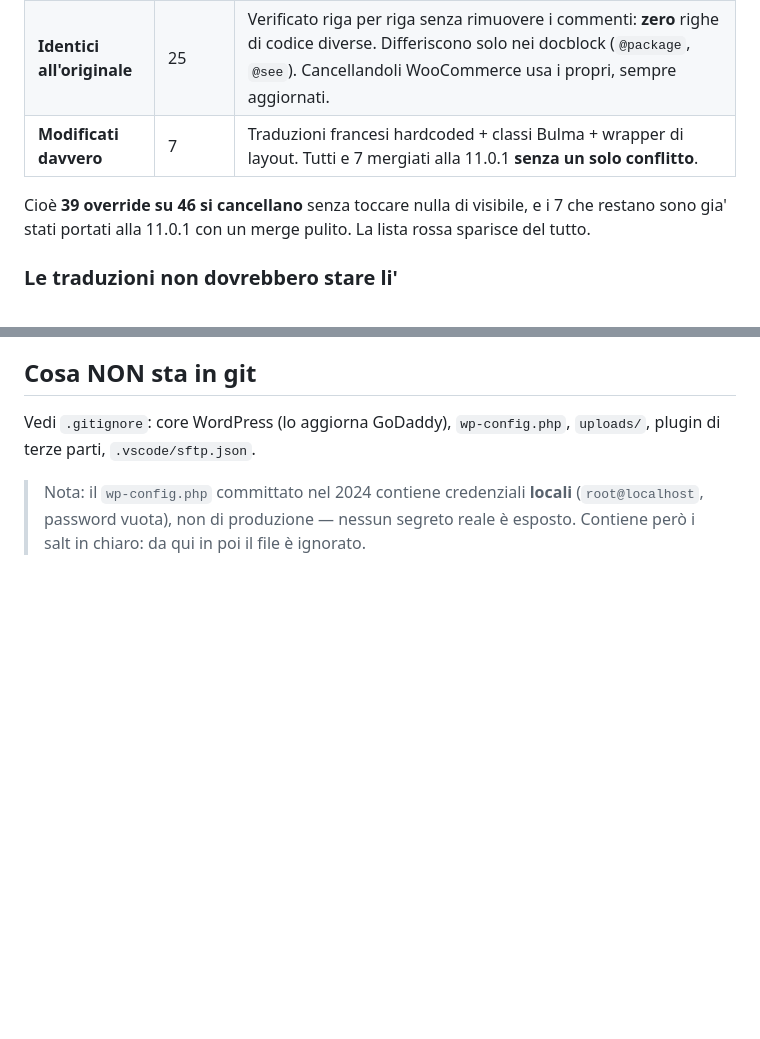
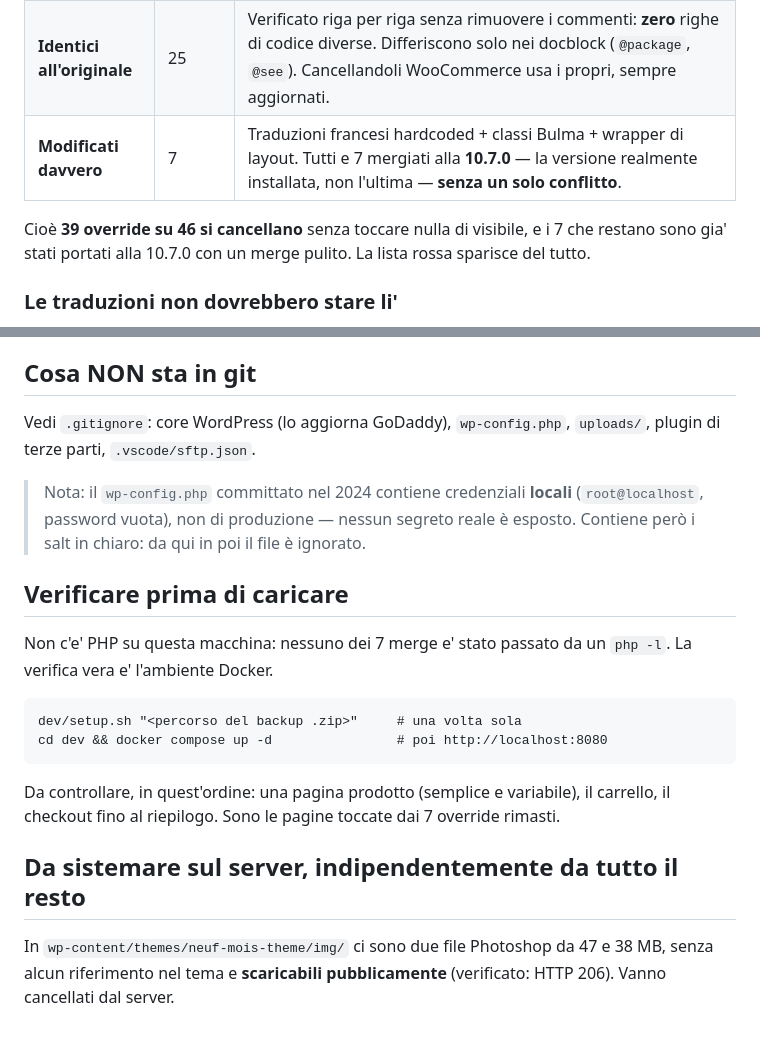
Before and after one commit to Masty88/wp_9mois, a Markdown page: WORKFLOW.md, 2 parts joined by grey strips. GitHub-like rendering; blank space fills up the shorter version.

Commit message:
docs: correggi la versione di riferimento (10.7.0, non 11.0.1) e aggiungi le verifiche
Co-Authored-By: Claude Opus 5 <noreply@anthropic.com>

```diff
--- a/WORKFLOW.md
+++ b/WORKFLOW.md
@@ -24,10 +24,10 @@ Analisi sui file **live** (backup GoDaddy del 26/08/2026), verificata:
 |---|---|---|
 | **Mai caricati** | 14 | Stanno in `woocommerce/cart/checkout/`, ma WooCommerce carica i template di checkout da `checkout/`. Verificato: la cartella `woocommerce/checkout/` non esiste, e nessun `locate_template`/`wc_get_template` nel tema li include. Sono **file morti**: cancellare. |
 | **Identici all'originale** | 25 | Verificato riga per riga senza rimuovere i commenti: **zero** righe di codice diverse. Differiscono solo nei docblock (`@package`, `@see`). Cancellandoli WooCommerce usa i propri, sempre aggiornati. |
-| **Modificati davvero** | 7 | Traduzioni francesi hardcoded + classi Bulma + wrapper di layout. Tutti e 7 mergiati alla 11.0.1 **senza un solo conflitto**. |
+| **Modificati davvero** | 7 | Traduzioni francesi hardcoded + classi Bulma + wrapper di layout. Tutti e 7 mergiati alla **10.7.0** — la versione realmente installata, non l'ultima — **senza un solo conflitto**. |
 
 Cioè **39 override su 46 si cancellano** senza toccare nulla di visibile, e i 7 che
-restano sono gia' stati portati alla 11.0.1 con un merge pulito. La lista rossa
+restano sono gia' stati portati alla 10.7.0 con un merge pulito. La lista rossa
 sparisce del tutto.
 
 ### Le traduzioni non dovrebbero stare li'
@@ -131,3 +131,22 @@ plugin di terze parti, `.vscode/sftp.json`.
 > Nota: il `wp-config.php` committato nel 2024 contiene credenziali **locali**
 > (`root@localhost`, password vuota), non di produzione — nessun segreto reale è
 > esposto. Contiene però i salt in chiaro: da qui in poi il file è ignorato.
+
+
+## Verificare prima di caricare
+
+Non c'e' PHP su questa macchina: nessuno dei 7 merge e' stato passato da un
+`php -l`. La verifica vera e' l'ambiente Docker.
+
+    dev/setup.sh "<percorso del backup .zip>"     # una volta sola
+    cd dev && docker compose up -d                # poi http://localhost:8080
+
+Da controllare, in quest'ordine: una pagina prodotto (semplice e variabile),
+il carrello, il checkout fino al riepilogo. Sono le pagine toccate dai 7
+override rimasti.
+
+## Da sistemare sul server, indipendentemente da tutto il resto
+
+In `wp-content/themes/neuf-mois-theme/img/` ci sono due file Photoshop da 47 e
+38 MB, senza alcun riferimento nel tema e **scaricabili pubblicamente**
+(verificato: HTTP 206). Vanno cancellati dal server.
```
